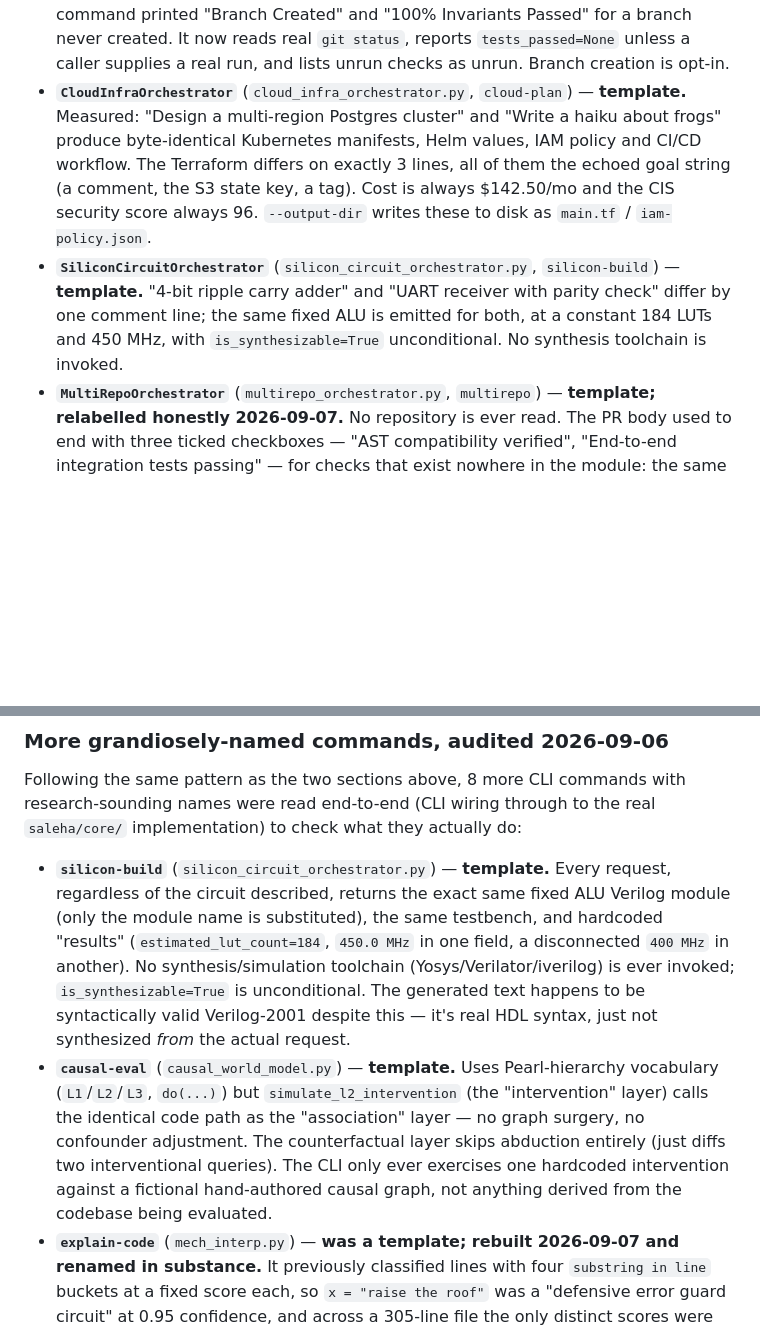
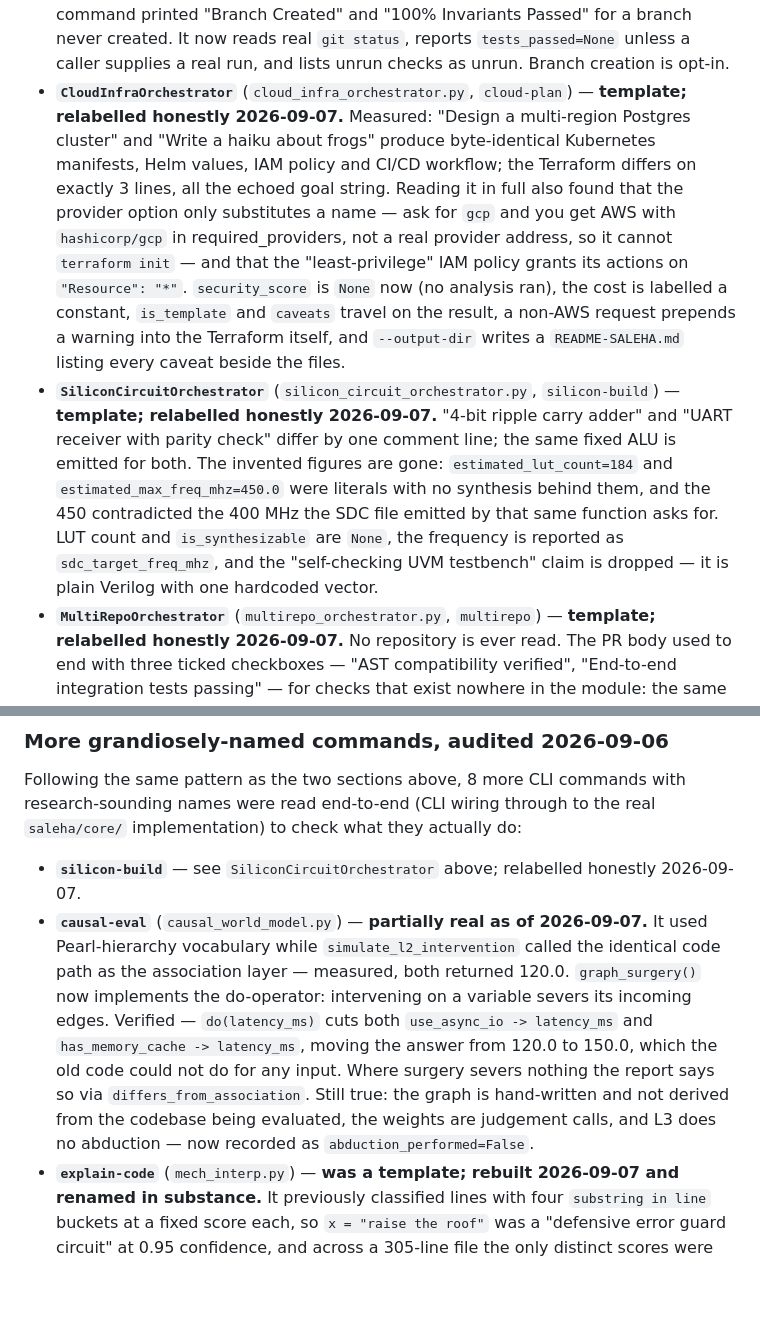
Before and after one commit to MDaftab76678-1945/Saleha, a Markdown page: ARCHITECTURE.md, 2 parts joined by grey strips. Rendered like a GitHub page; blank space fills up the shorter version.

```diff
--- a/ARCHITECTURE.md
+++ b/ARCHITECTURE.md
@@ -96,17 +96,29 @@ goals each, to see whether the output actually depends on the request.
   supplies a real run, and lists unrun checks as unrun. Branch creation is
   opt-in.
 - **`CloudInfraOrchestrator`** (`cloud_infra_orchestrator.py`, `cloud-plan`) —
-  **template.** Measured: "Design a multi-region Postgres cluster" and "Write a
-  haiku about frogs" produce byte-identical Kubernetes manifests, Helm values,
-  IAM policy and CI/CD workflow. The Terraform differs on exactly 3 lines, all
-  of them the echoed goal string (a comment, the S3 state key, a tag). Cost is
-  always $142.50/mo and the CIS security score always 96. `--output-dir` writes
-  these to disk as `main.tf` / `iam-policy.json`.
+  **template; relabelled honestly 2026-09-07.** Measured: "Design a
+  multi-region Postgres cluster" and "Write a haiku about frogs" produce
+  byte-identical Kubernetes manifests, Helm values, IAM policy and CI/CD
+  workflow; the Terraform differs on exactly 3 lines, all the echoed goal
+  string. Reading it in full also found that the provider option only
+  substitutes a name — ask for `gcp` and you get AWS with `hashicorp/gcp` in
+  required_providers, not a real provider address, so it cannot
+  `terraform init` — and that the "least-privilege" IAM policy grants its
+  actions on `"Resource": "*"`. `security_score` is `None` now (no analysis
+  ran), the cost is labelled a constant, `is_template` and `caveats` travel
+  on the result, a non-AWS request prepends a warning into the Terraform
+  itself, and `--output-dir` writes a `README-SALEHA.md` listing every caveat
+  beside the files.
 - **`SiliconCircuitOrchestrator`** (`silicon_circuit_orchestrator.py`,
-  `silicon-build`) — **template.** "4-bit ripple carry adder" and "UART
-  receiver with parity check" differ by one comment line; the same fixed ALU is
-  emitted for both, at a constant 184 LUTs and 450 MHz, with
-  `is_synthesizable=True` unconditional. No synthesis toolchain is invoked.
+  `silicon-build`) — **template; relabelled honestly 2026-09-07.** "4-bit
+  ripple carry adder" and "UART receiver with parity check" differ by one
+  comment line; the same fixed ALU is emitted for both. The invented figures
+  are gone: `estimated_lut_count=184` and `estimated_max_freq_mhz=450.0` were
+  literals with no synthesis behind them, and the 450 contradicted the
+  400 MHz the SDC file emitted by that same function asks for. LUT count and
+  `is_synthesizable` are `None`, the frequency is reported as
+  `sdc_target_freq_mhz`, and the "self-checking UVM testbench" claim is
+  dropped — it is plain Verilog with one hardcoded vector.
 - **`MultiRepoOrchestrator`** (`multirepo_orchestrator.py`, `multirepo`) —
   **template; relabelled honestly 2026-09-07.** No repository is ever read.
   The PR body used to end with three ticked checkboxes — "AST compatibility
@@ -123,8 +135,8 @@ goals each, to see whether the output actually depends on the request.
 
 Following the same pattern as the two sections above, 8 more CLI commands with research-sounding names were read end-to-end (CLI wiring through to the real `saleha/core/` implementation) to check what they actually do:
 
-- **`silicon-build`** (`silicon_circuit_orchestrator.py`) — **template.** Every request, regardless of the circuit described, returns the exact same fixed ALU Verilog module (only the module name is substituted), the same testbench, and hardcoded "results" (`estimated_lut_count=184`, `450.0 MHz` in one field, a disconnected `400 MHz` in another). No synthesis/simulation toolchain (Yosys/Verilator/iverilog) is ever invoked; `is_synthesizable=True` is unconditional. The generated text happens to be syntactically valid Verilog-2001 despite this — it's real HDL syntax, just not synthesized *from* the actual request.
-- **`causal-eval`** (`causal_world_model.py`) — **template.** Uses Pearl-hierarchy vocabulary (`L1`/`L2`/`L3`, `do(...)`) but `simulate_l2_intervention` (the "intervention" layer) calls the identical code path as the "association" layer — no graph surgery, no confounder adjustment. The counterfactual layer skips abduction entirely (just diffs two interventional queries). The CLI only ever exercises one hardcoded intervention against a fictional hand-authored causal graph, not anything derived from the codebase being evaluated.
+- **`silicon-build`** — see `SiliconCircuitOrchestrator` above; relabelled honestly 2026-09-07.
+- **`causal-eval`** (`causal_world_model.py`) — **partially real as of 2026-09-07.** It used Pearl-hierarchy vocabulary while `simulate_l2_intervention` called the identical code path as the association layer — measured, both returned 120.0. `graph_surgery()` now implements the do-operator: intervening on a variable severs its incoming edges. Verified — `do(latency_ms)` cuts both `use_async_io -> latency_ms` and `has_memory_cache -> latency_ms`, moving the answer from 120.0 to 150.0, which the old code could not do for any input. Where surgery severs nothing the report says so via `differs_from_association`. Still true: the graph is hand-written and not derived from the codebase being evaluated, the weights are judgement calls, and L3 does no abduction — now recorded as `abduction_performed=False`.
 - **`explain-code`** (`mech_interp.py`) — **was a template; rebuilt 2026-09-07 and renamed in substance.** It previously classified lines with four `substring in line` buckets at a fixed score each, so `x = "raise the roof"` was a "defensive error guard circuit" at 0.95 confidence, and across a 305-line file the only distinct scores were the four bucket constants. It imported `ast` and `re` and called neither. It now parses the file: classification comes from the AST node type, and the report adds per-function cyclomatic complexity, annotation/docstring coverage, enclosing scope, and bare-`except` detection. Complexity is cross-checked against `radon` over all of `saleha/core/` — 472 functions, 0 mismatches. The "mechanistic interpretability" claim is dropped rather than faked: that needs model activations Ollama does not expose. `MechInterpEngine` remains an alias of `CodeStructureEngine` for existing callers.
 - **`emergence-check`** (CLI wiring only; `emergence_detector.py` itself is real, see above) — **was a template in this wiring; fixed 2026-09-07.** The CLI called the real detector's `evaluate_swarm_health()` with zero data ever fed to it (nothing in the repo called the singleton's `record_message()`), so it deterministically printed "Swarm communication is idle and healthy" every time, regardless of agent activity. Two things were missing and both are now in place: `TeamOrchestrator.run_team_workflow` records its real handoffs (PM → Designer → Coder → Security → QA, plus both directions of the Verifier↔Debugger healing loop), and events persist to `~/.saleha/swarm_messages.jsonl` because the CLI runs in a different process from the workflow it asks about. An empty history now reports that there is nothing to judge (`has_data=False`) instead of calling an empty graph healthy. Verified end-to-end across processes: a stuck healing loop recorded in one process is detected and reported as an anomaly by `emergence-check` in another.
 - **`quantum-sim`** (`quantum_compiler.py`) — **real; renamed and a live bug fixed 2026-09-07.** The single-qubit maths was always correct. Two problems were not: it was marketed as an "M-theory Tensor Simulator" with "11-dimensional" state and entanglement (there is one qubit, no tensor product, and `dimensions=11` was referenced by nothing), and **unsupported gates were silently skipped** — `["H"]` and `["H","Z","S","T","CNOT","Y"]` returned identical distributions while the summary still listed all six. Z, S, T and Y are implemented now (verified against the identities `HZH = X` and `T·T = S`), the state is complex, and two-qubit gates are rejected by name with a reason rather than ignored. This module had no tests at all, which is how the no-op survived; it has 19 now.
```
Also changed, not shown: CLAUDE.md (+17 -9 lines).
